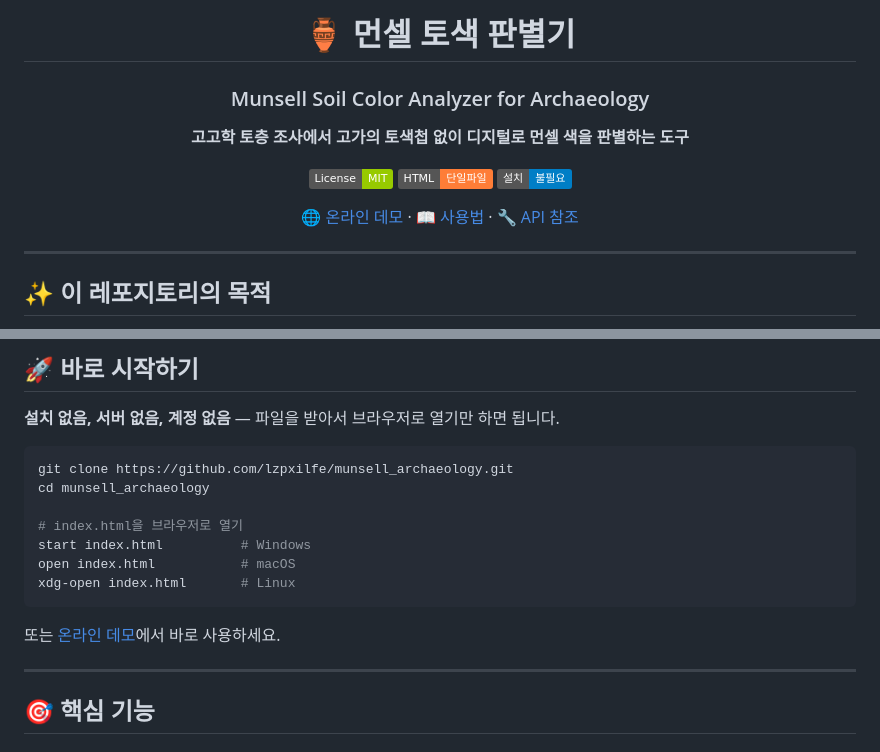
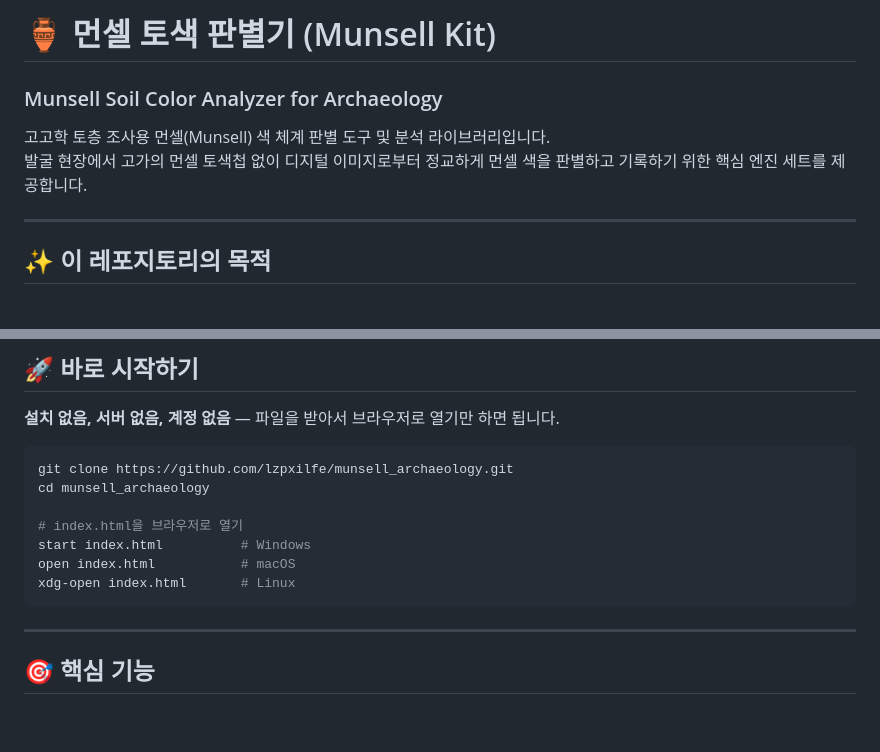
Before and after one commit to lzpxilfe/munsell_archaeology, a Markdown page: README.md, 2 parts joined by grey strips. Rendered like a GitHub page; badges without logos; blank space fills up the shorter version.

Commit message:
docs: README 상단 링크 및 데모 설명 제거

````diff
--- a/README.md
+++ b/README.md
@@ -1,17 +1,9 @@
-<div align="center">
-
-# 🏺 먼셀 토색 판별기
+# 🏺 먼셀 토색 판별기 (Munsell Kit)
 ### Munsell Soil Color Analyzer for Archaeology
 
-**고고학 토층 조사에서 고가의 토색첩 없이 디지털로 먼셀 색을 판별하는 도구**
+고고학 토층 조사용 먼셀(Munsell) 색 체계 판별 도구 및 분석 라이브러리입니다.
+발굴 현장에서 고가의 먼셀 토색첩 없이 디지털 이미지로부터 정교하게 먼셀 색을 판별하고 기록하기 위한 핵심 엔진 세트를 제공합니다.
 
-[![License: MIT](https://img.shields.io/badge/License-MIT-green.svg)](LICENSE)
-[![HTML](https://img.shields.io/badge/HTML-단일파일-orange.svg)]()
-[![No Install](https://img.shields.io/badge/설치-불필요-blue.svg)]()
-
-[🌐 온라인 데모](https://lzpxilfe.github.io/munsell_archaeology/) · [📖 사용법](#-사용법) · [🔧 API 참조](#-다른-프로젝트에서-참조하기)
-
-</div>
 
 ---
 
@@ -43,8 +35,6 @@ start index.html          # Windows
 open index.html           # macOS
 xdg-open index.html       # Linux
 ```
-
-또는 [온라인 데모](https://lzpxilfe.github.io/munsell_archaeology/)에서 바로 사용하세요.
 
 ---
 
````
